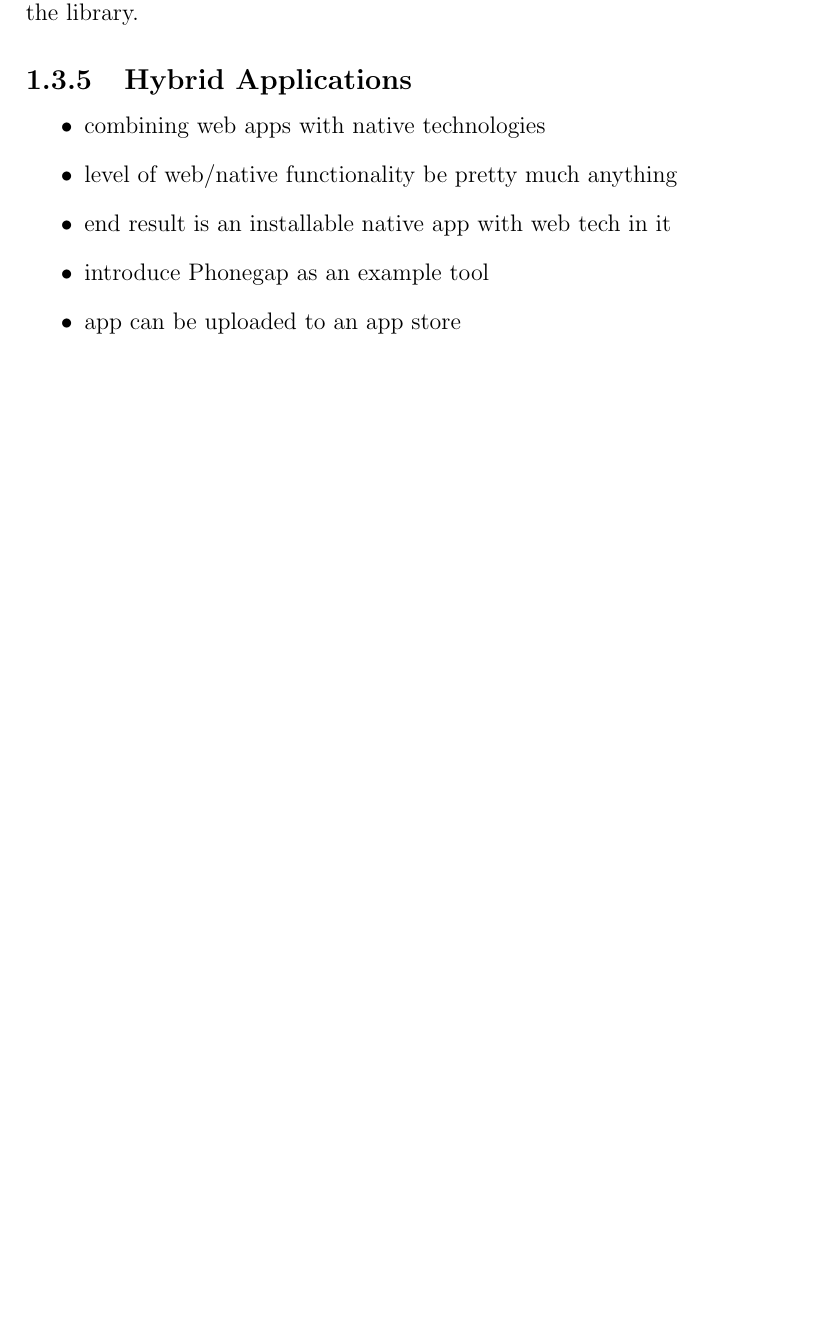
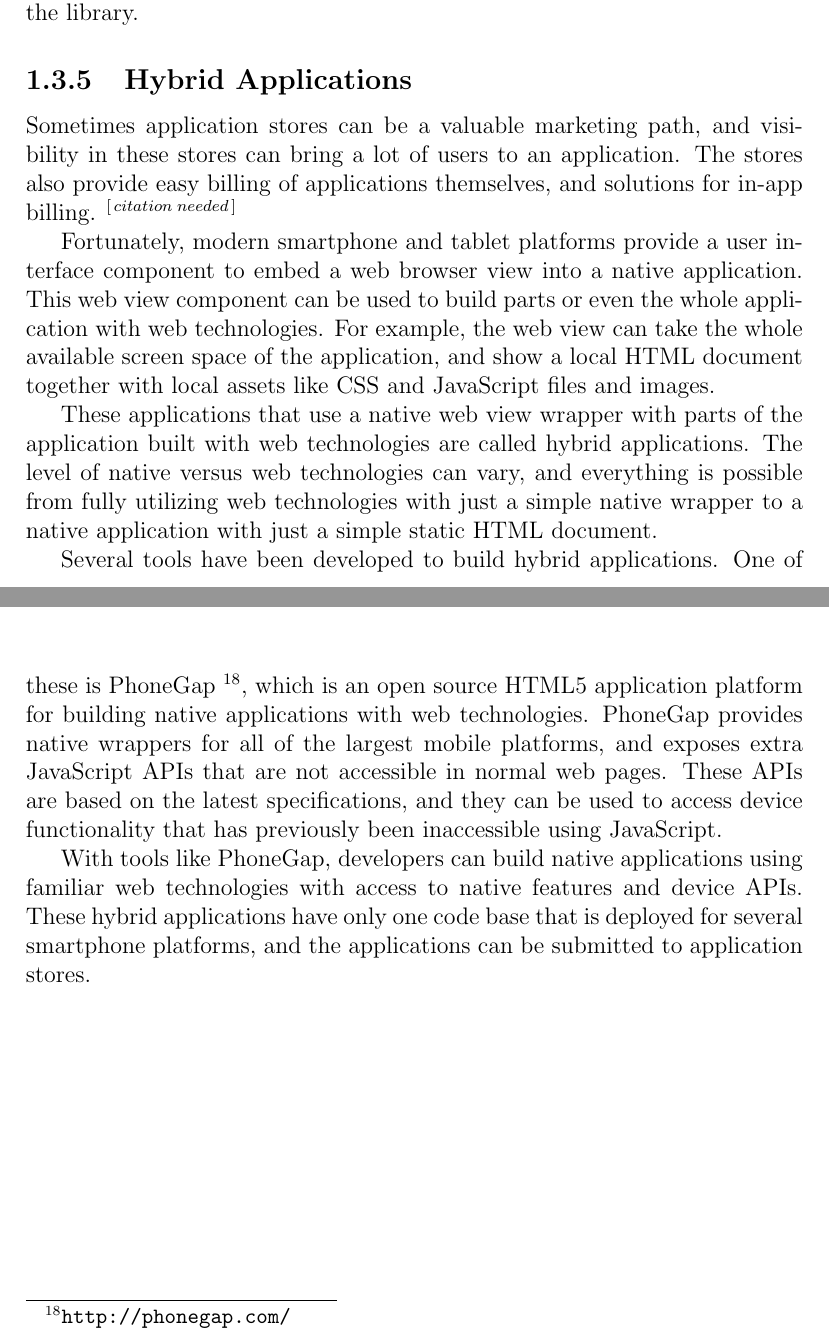
Before and after one commit to kpuputti/thesis, a LaTeX thesis (thesis/thesis.tex, which reads thesis/introduction.tex): part of page 31 of 63 before the commit and two parts of pages 31 and 32 of 63 after it, the two joined at a grey line, cut so that both start at the same text, the shorter picture padded with empty space. Compiled offline with pdfLaTeX.

Commit message:
Add hybrid apps section in intro.

```diff
--- a/thesis/introduction.tex
+++ b/thesis/introduction.tex
@@ -1073,13 +1073,40 @@ the library.
 
 \subsection{Hybrid Applications}
 
-\begin{itemize}
-\item combining web apps with native technologies
-\item level of web/native functionality be pretty much anything
-\item end result is an installable native app with web tech in it
-\item introduce Phonegap as an example tool
-\item app can be uploaded to an app store
-\end{itemize}
+Sometimes application stores can be a valuable marketing path, and
+visibility in these stores can bring a lot of users to an
+application. The stores also provide easy billing of applications
+themselves, and solutions for in-app billing. \citationneeded
+
+Fortunately, modern smartphone and tablet platforms provide a user
+interface component to embed a web browser view into a native
+application. This web view component can be used to build parts or
+even the whole application with web technologies. For example, the web
+view can take the whole available screen space of the application, and
+show a local HTML document together with local assets like CSS and
+JavaScript files and images.
+
+These applications that use a native web view wrapper with parts of
+the application built with web technologies are called hybrid
+applications. The level of native versus web technologies can vary,
+and everything is possible from fully utilizing web technologies with
+just a simple native wrapper to a native application with just a
+simple static HTML document.
+
+Several tools have been developed to build hybrid applications. One of
+these is PhoneGap \footnote{\url{http://phonegap.com/}}, which is an
+open source HTML5 application platform for building native
+applications with web technologies. PhoneGap provides native wrappers
+for all of the largest mobile platforms, and exposes extra JavaScript
+APIs that are not accessible in normal web pages. These APIs are based
+on the latest specifications, and they can be used to access device
+functionality that has previously been inaccessible using JavaScript.
+
+With tools like PhoneGap, developers can build native applications
+using familiar web technologies with access to native features and
+device APIs. These hybrid applications have only one code base that is
+deployed for several smartphone platforms, and the applications can be
+submitted to application stores.
 
 \clearpage
 \section{Performance Guidelines}
```
Also changed, not shown: thesis/thesis.pdf.
